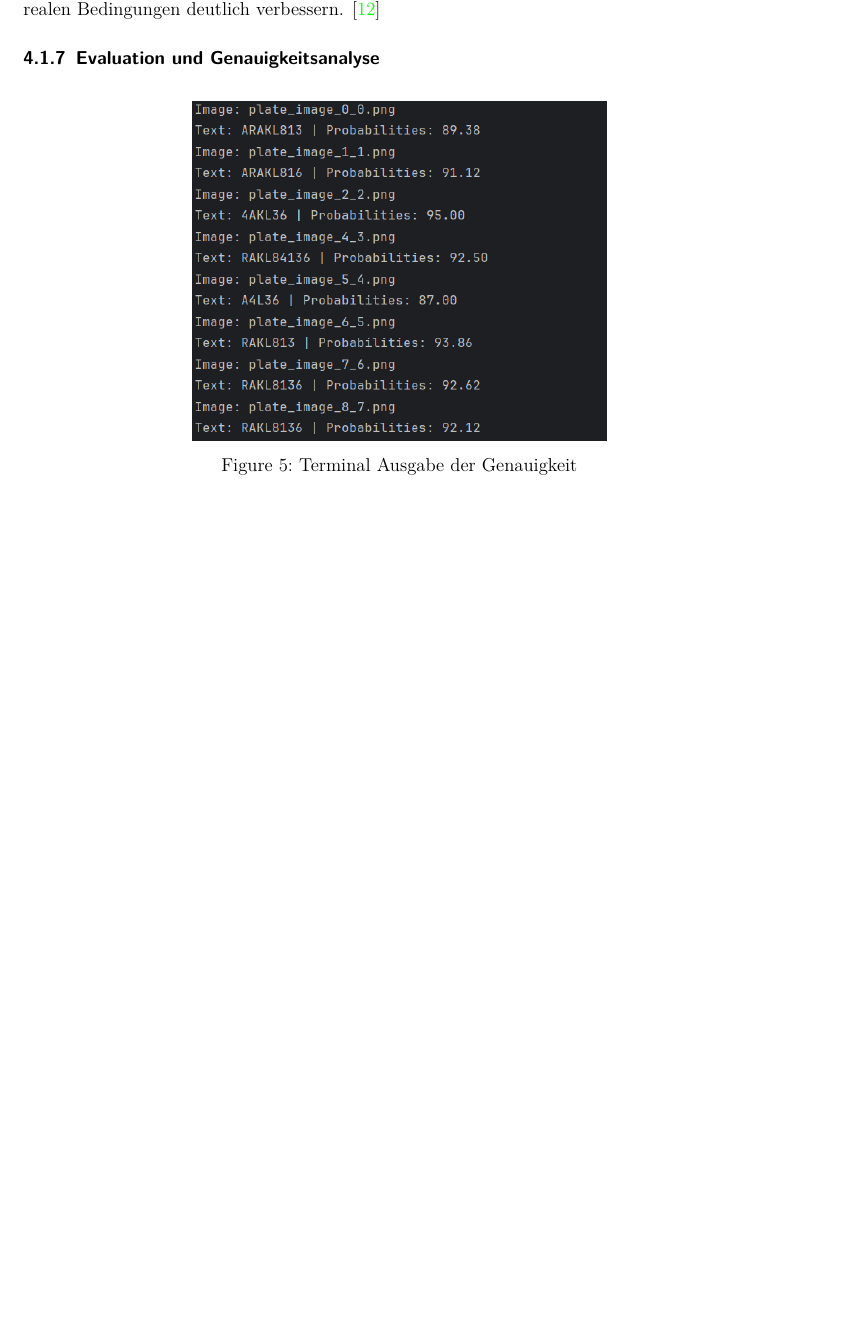
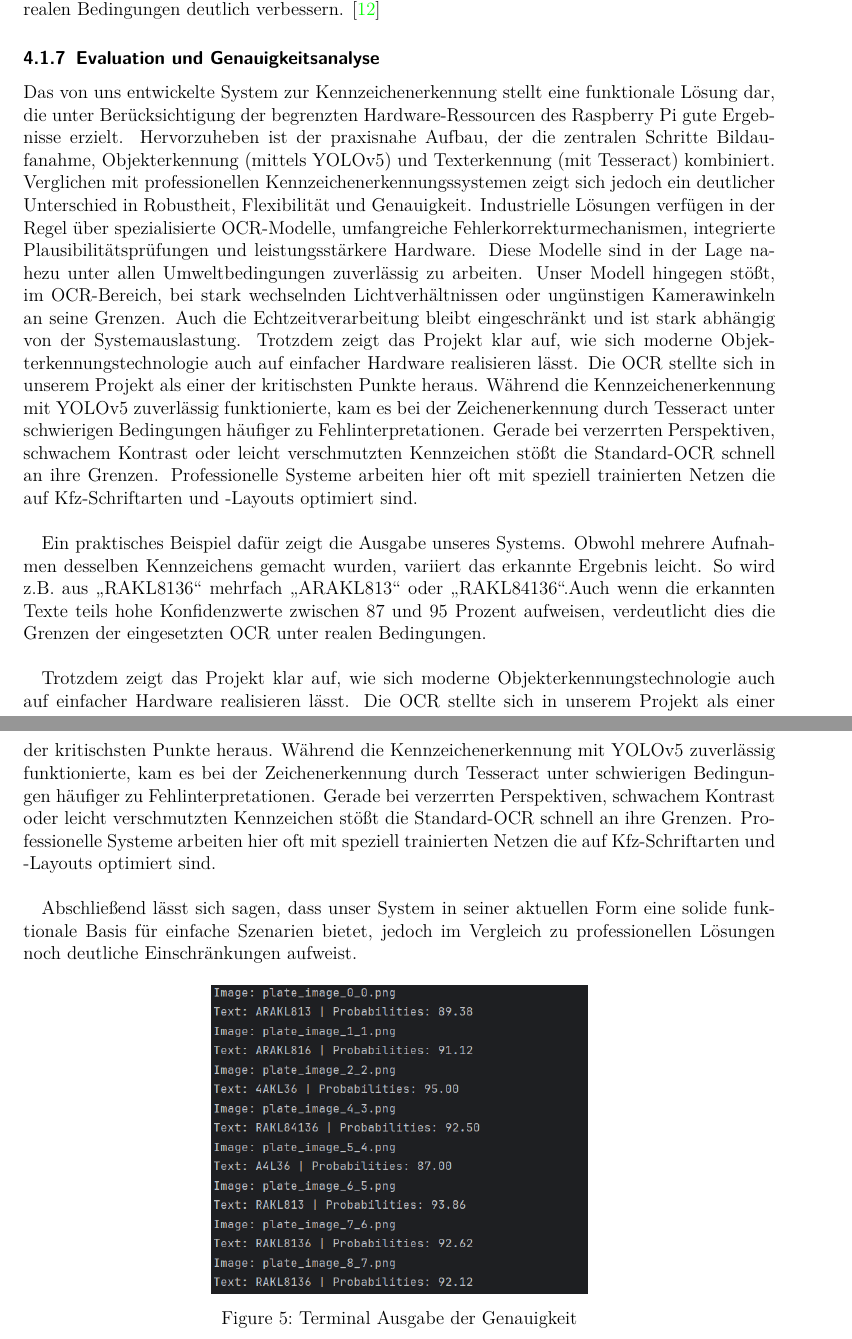
Before and after one commit to TOPR-yoloteam/YOLO, a LaTeX document (src/final_report/main.tex, which reads src/final_report/content/methodik.tex): part of page 24 of 55 before the commit and two parts of pages 24 and 25 of 56 after it, the two joined at a grey line, cut so that both start at the same text, the shorter picture padded with empty space. Compiled offline with pdfLaTeX.

Commit message:
Added picture Genauigkeitsanalys and text

```diff
--- a/src/final_report/content/methodik.tex
+++ b/src/final_report/content/methodik.tex
@@ -121,13 +121,18 @@ Als mögliche Erweiterung wäre ein Postprocessing-Konzept denkbar, bei dem erka
 
 \subsubsection{Evaluation und Genauigkeitsanalyse}
 
+Das von uns entwickelte System zur Kennzeichenerkennung stellt eine funktionale Lösung dar, die unter Berücksichtigung der begrenzten Hardware-Ressourcen des Raspberry Pi gute Ergebnisse erzielt. Hervorzuheben ist der praxisnahe Aufbau, der die zentralen Schritte Bildaufanahme, Objekterkennung (mittels YOLOv5) und Texterkennung (mit Tesseract) kombiniert. Verglichen mit professionellen Kennzeichenerkennungssystemen zeigt sich jedoch ein deutlicher Unterschied in Robustheit, Flexibilität und Genauigkeit. Industrielle Lösungen verfügen in der Regel über spezialisierte OCR-Modelle, umfangreiche Fehlerkorrekturmechanismen, integrierte Plausibilitätsprüfungen und leistungsstärkere Hardware. Diese Modelle sind in der Lage nahezu unter allen Umweltbedingungen zuverlässig zu arbeiten. Unser Modell hingegen stößt, im OCR-Bereich, bei stark wechselnden Lichtverhältnissen oder ungünstigen Kamerawinkeln an seine Grenzen. Auch die Echtzeitverarbeitung bleibt eingeschränkt und ist stark abhängig von der Systemauslastung.
+Trotzdem zeigt das Projekt klar auf, wie sich moderne Objekterkennungstechnologie auch auf einfacher Hardware realisieren lässt. Die OCR stellte sich in unserem Projekt als einer der kritischsten Punkte heraus. Während die Kennzeichenerkennung mit YOLOv5 zuverlässig funktionierte, kam es bei der Zeichenerkennung durch Tesseract unter schwierigen Bedingungen häufiger zu Fehlinterpretationen. Gerade bei verzerrten Perspektiven, schwachem Kontrast oder leicht verschmutzten Kennzeichen stößt die Standard-OCR schnell an ihre Grenzen. Professionelle Systeme arbeiten hier oft mit speziell trainierten Netzen die auf Kfz-Schriftarten und -Layouts optimiert sind.\singlespacing
+Ein praktisches Beispiel dafür zeigt die Ausgabe unseres Systems.
+Obwohl mehrere Aufnahmen desselben Kennzeichens gemacht wurden, variiert das erkannte Ergebnis leicht. So wird z.B. aus „RAKL8136“ mehrfach „ARAKL813“ oder „RAKL84136“.Auch wenn die erkannten Texte teils hohe Konfidenzwerte zwischen 87 und 95 Prozent aufweisen, verdeutlicht dies die Grenzen der eingesetzten OCR unter realen Bedingungen.\singlespacing
+Trotzdem zeigt das Projekt klar auf, wie sich moderne Objekterkennungstechnologie auch auf einfacher Hardware realisieren lässt. Die OCR stellte sich in unserem Projekt als einer der kritischsten Punkte heraus. Während die Kennzeichenerkennung mit YOLOv5 zuverlässig funktionierte, kam es bei der Zeichenerkennung durch Tesseract unter schwierigen Bedingungen häufiger zu Fehlinterpretationen. Gerade bei verzerrten Perspektiven, schwachem Kontrast oder leicht verschmutzten Kennzeichen stößt die Standard-OCR schnell an ihre Grenzen. Professionelle Systeme arbeiten hier oft mit speziell trainierten Netzen die auf Kfz-Schriftarten und -Layouts optimiert sind.\singlespacing Abschließend lässt sich sagen, dass unser System in seiner aktuellen Form eine solide funktionale Basis für einfache Szenarien bietet, jedoch im Vergleich zu professionellen Lösungen noch deutliche Einschränkungen aufweist.
+
 \begin{figure}[h]
     \centering
-    \includegraphics[width=0.55\textwidth]{data/Genauigkeit.png}
+    \includegraphics[width=0.5\textwidth]{data/Genauigkeit.png}
     \caption{Terminal Ausgabe der Genauigkeit}
     \label{fig:genauigkeit}
 \end{figure}
-
 
 \subsection{Gesichtserkennung}
 \subsubsection{Testaufbau}
```
